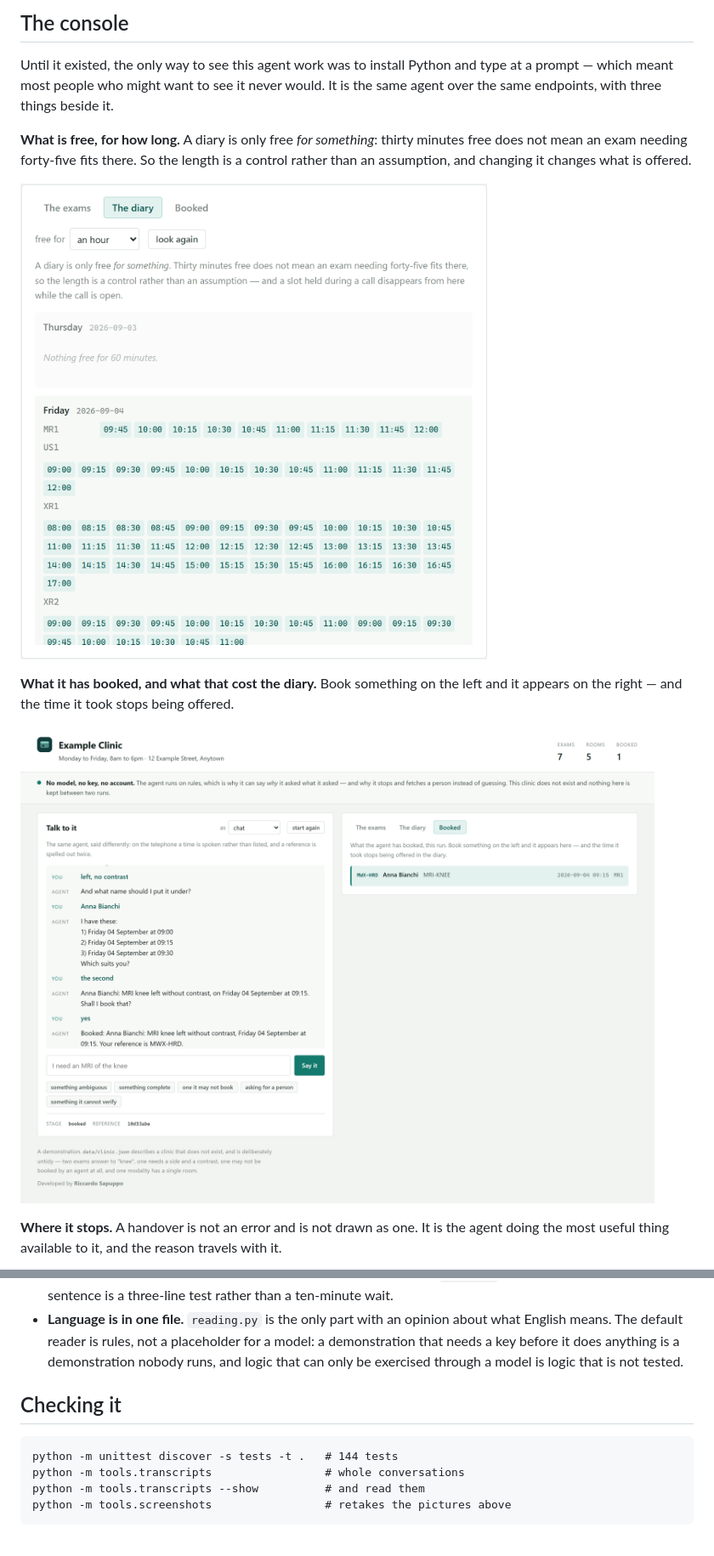
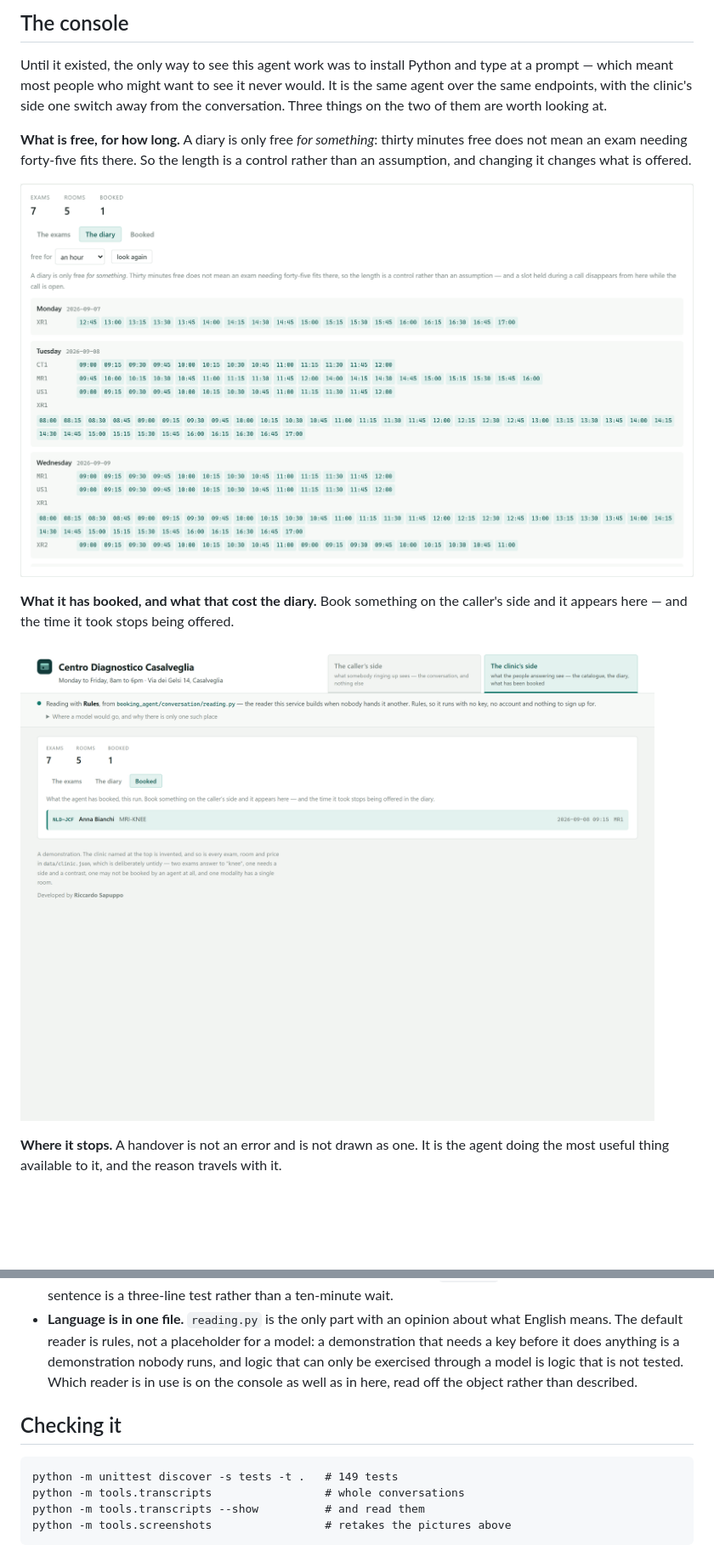
Before and after one commit to riccardosapuppo/conversational-booking-agent, a Markdown page: README.md, 2 parts joined by grey strips. Shown at 85% size. GitHub-like rendering; pictures changed too: docs/booked.png, docs/diary.png; blank space fills up the shorter version.

````diff
--- a/README.md
+++ b/README.md
@@ -141,7 +151,9 @@ and unusable by the person it was for.
 
 Until it existed, the only way to see this agent work was to install Python and
 type at a prompt — which meant most people who might want to see it never would.
-It is the same agent over the same endpoints, with three things beside it.
+It is the same agent over the same endpoints, with the clinic's side one switch
+away from the conversation. Three things on the two of them are worth looking
+at.
 
 **What is free, for how long.** A diary is only free *for something*: thirty
 minutes free does not mean an exam needing forty-five fits there. So the length
@@ -149,8 +161,8 @@ is a control rather than an assumption, and changing it changes what is offered.
 
 ![The diary, showing what is free for an hour, by room and by day](docs/diary.png)
 
-**What it has booked, and what that cost the diary.** Book something on the left
-and it appears on the right — and the time it took stops being offered.
+**What it has booked, and what that cost the diary.** Book something on the
+caller's side and it appears here — and the time it took stops being offered.
 
 ![A completed booking listed with its reference, patient, exam, time and room](docs/booked.png)
 
@@ -252,12 +292,13 @@ Three consequences worth naming:
   about what English means. The default reader is rules, not a placeholder for
   a model: a demonstration that needs a key before it does anything is a
   demonstration nobody runs, and logic that can only be exercised through a
-  model is logic that is not tested.
+  model is logic that is not tested. Which reader is in use is on the console
+  as well as in here, read off the object rather than described.
 
 ## Checking it
 
 ```
-python -m unittest discover -s tests -t .   # 144 tests
+python -m unittest discover -s tests -t .   # 149 tests
 python -m tools.transcripts                 # whole conversations
 python -m tools.transcripts --show          # and read them
 python -m tools.screenshots                 # retakes the pictures above
````
Also changed, not shown: other parts of README.md (+65 -14 lines), docs/console.png, docs/handover.png, docs/reading.png (added), 12 other files.
